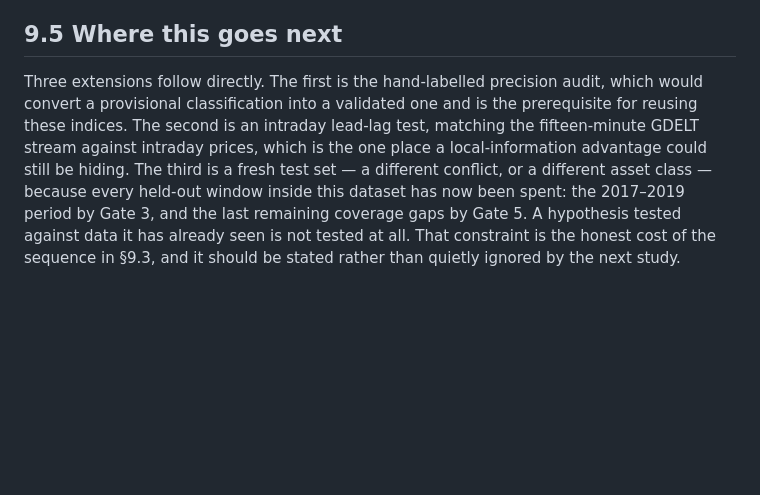
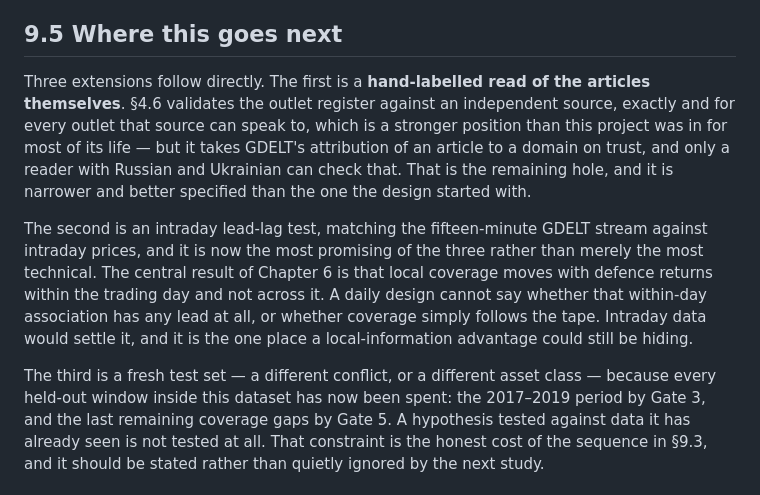
Before and after one commit to katerynavalenia/WarSignalsThesis, a Markdown page: thesis/09_conclusion.md, the part around the change. GitHub-like rendering; blank space fills up the shorter version.

```diff
--- a/thesis/09_conclusion.md
+++ b/thesis/09_conclusion.md
@@ -153,12 +153,23 @@ days — does not show one.
 
 ## 9.5 Where this goes next
 
-Three extensions follow directly. The first is the hand-labelled precision
-audit, which would convert a provisional classification into a validated one and
-is the prerequisite for reusing these indices. The second is an intraday
-lead-lag test, matching the fifteen-minute GDELT stream against intraday prices,
-which is the one place a local-information advantage could still be hiding. The
-third is a fresh test set — a different conflict, or a different asset class —
+Three extensions follow directly. The first is a **hand-labelled read of the
+articles themselves**. §4.6 validates the outlet register against an independent
+source, exactly and for every outlet that source can speak to, which is a
+stronger position than this project was in for most of its life — but it takes
+GDELT's attribution of an article to a domain on trust, and only a reader with
+Russian and Ukrainian can check that. That is the remaining hole, and it is
+narrower and better specified than the one the design started with.
+
+The second is an intraday lead-lag test, matching the fifteen-minute GDELT stream
+against intraday prices, and it is now the most promising of the three rather
+than merely the most technical. The central result of Chapter 6 is that local
+coverage moves with defence returns within the trading day and not across it. A
+daily design cannot say whether that within-day association has any lead at all,
+or whether coverage simply follows the tape. Intraday data would settle it, and
+it is the one place a local-information advantage could still be hiding.
+
+The third is a fresh test set — a different conflict, or a different asset class —
 because every held-out window inside this dataset has now been spent: the
 2017–2019 period by Gate 3, and the last remaining coverage gaps by Gate 5. A
 hypothesis tested against data it has already seen is not tested at all. That
```
Also changed, not shown: thesis/08_robustness.md (+17 -8 lines).
